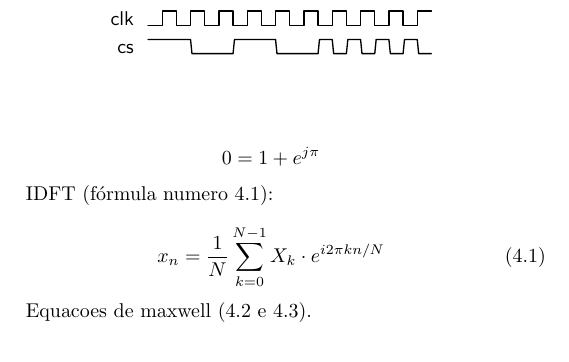
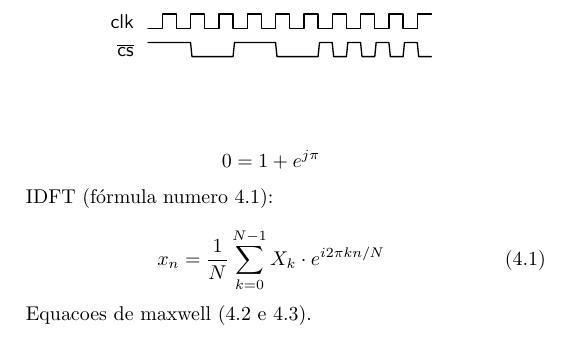
Before and after one commit to ramiropolla/TCC2, a LaTeX thesis (tcc.tex): part of page 11 of 11, cut so that both start at the same text. Compiled offline with pdfLaTeX.

Commit message:
overline

```diff
--- a/tcc.tex
+++ b/tcc.tex
@@ -84,7 +84,7 @@ Equacoes de maxwell (\ref{eq:max1} e \ref{eq:max2}).
  \begin{center}
   \begin{tikztimingtable}
    clk & 20{C} \\
-   cs  & HHHLLLHHHLLLHLTTTTTT \\
+   $\overline{\text{cs}}$  & HHHLLLHHHLLLHLTTTTTT \\
   \end{tikztimingtable}
  \end{center}
 \end{figure}
```
